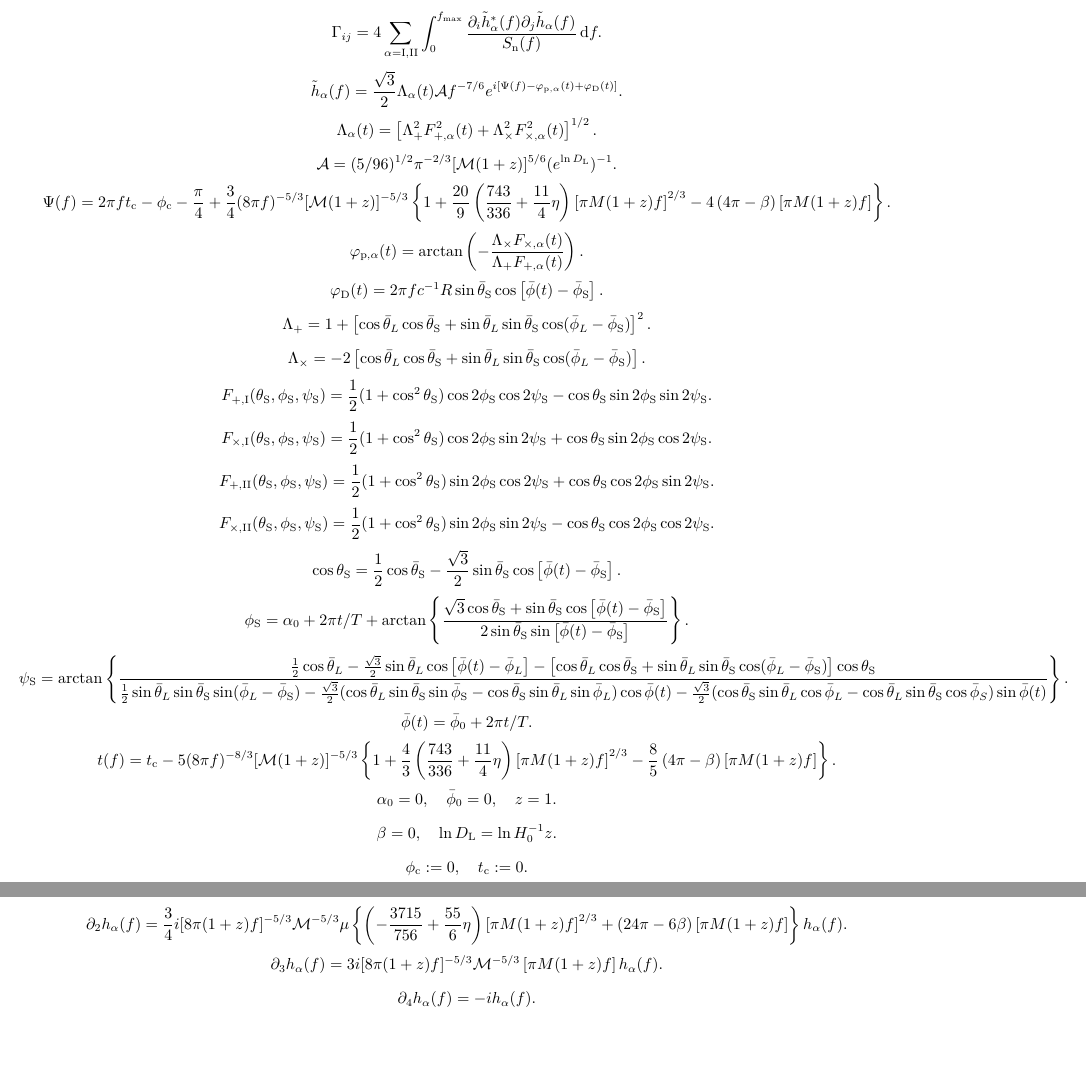
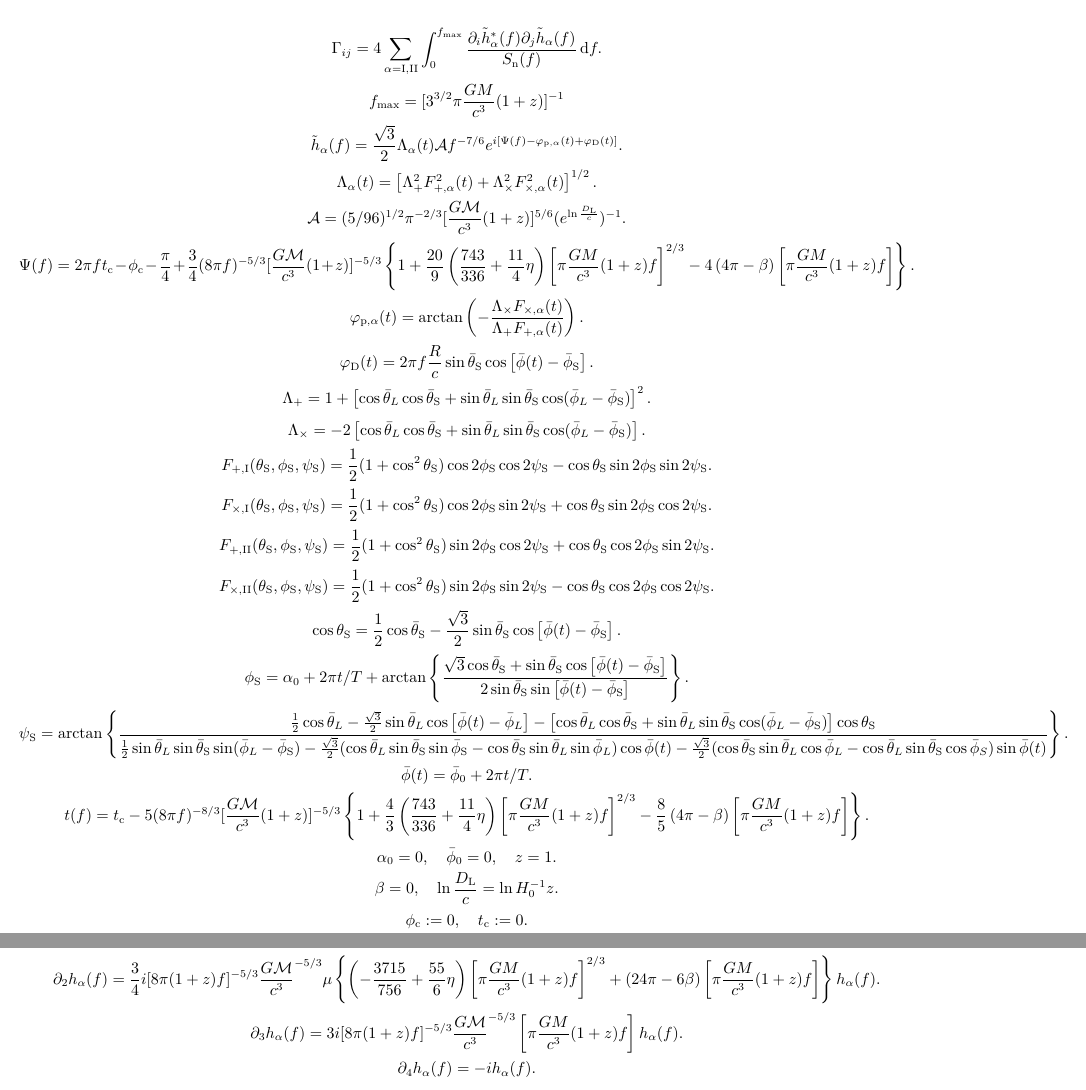
Before and after one commit to GasinAn/GW-FisherMatrix, a LaTeX document (notes.tex): two parts of page 2 of 2, joined at a grey line, cut so that both start at the same text, the shorter picture padded with empty space. Compiled offline with XeLaTeX.

Commit message:
change units in notes: SMBH

```diff
--- a/notes.tex
+++ b/notes.tex
@@ -108,23 +108,26 @@
         \Gamma_{ij}=4\sum_{\alpha=\text{I},\text{II}}\int_{0}^{f_\text{max}}\frac{\partial_i\tilde{h}_\alpha^*(f)\partial_j\tilde{h}_\alpha(f)}{S_\text{n}(f)}\,\d f.
     \end{equation*}
     \begin{equation*}
+        f_\text{max}=[3^{3/2}\pi \frac{GM}{c^3}(1+z)]^{-1}
+    \end{equation*}
+    \begin{equation*}
         \tilde{h}_\alpha(f)=\frac{\sqrt{3}}{2}\Lambda_\alpha(t)\mathcal{A}f^{-7/6}e^{i[\Psi(f)-\varphi_{\text{p},\alpha}(t)+\varphi_\text{D}(t)]}.
     \end{equation*}
     \begin{equation*}
         \Lambda_\alpha(t)=\left[\Lambda_+^2F_{+,\alpha}^2(t)+\Lambda_\times^2F_{\times,\alpha}^2(t)\right]^{1/2}.
     \end{equation*}
     \begin{equation*}
-        \mathcal{A}=(5/96)^{1/2}\pi^{-2/3}[\mathcal{M}(1+z)]^{5/6}(e^
-        {\ln D_\text{L}})^{-1}.
+        \mathcal{A}=(5/96)^{1/2}\pi^{-2/3}[\frac{G\mathcal{M}}{c^3}(1+z)]^{5/6}(e^
+        {\ln \frac{D_\text{L}}{c}})^{-1}.
     \end{equation*}
     \begin{equation*}
-        \Psi(f)=2\pi ft_\text{c}-\phi_\text{c}-\frac{\pi}{4}+\frac{3}{4}(8\pi f)^{-5/3}[\mathcal{M}(1+z)]^{-5/3}\left\{1+\frac{20}{9}\left(\frac{743}{336}+\frac{11}{4}\eta\right)\left[\pi M(1+z)f\right]^{2/3}-4\left(4\pi-\beta\right)\left[\pi  M(1+z)f\right]\right\}.
+        \Psi(f)=2\pi ft_\text{c}-\phi_\text{c}-\frac{\pi}{4}+\frac{3}{4}(8\pi f)^{-5/3}[\frac{G\mathcal{M}}{c^3}(1+z)]^{-5/3}\left\{1+\frac{20}{9}\left(\frac{743}{336}+\frac{11}{4}\eta\right)\left[\pi \frac{GM}{c^3}(1+z)f\right]^{2/3}-4\left(4\pi-\beta\right)\left[\pi  \frac{GM}{c^3}(1+z)f\right]\right\}.
     \end{equation*}
     \begin{equation*}
         \varphi_{\text{p},\alpha}(t)=\arctan\left(-\frac{\Lambda_\times F_{\times,\alpha}(t)}{\Lambda_+F_{+,\alpha}(t)}\right).
     \end{equation*}
     \begin{equation*}
-        \varphi_\text{D}(t)=2\pi fc^{-1}R\sin\bar{\theta}_\text{S}\cos\left[\bar{\phi}(t)-\bar{\phi}_\text{S}\right].
+        \varphi_\text{D}(t)=2\pi f\frac{R}{c}\sin\bar{\theta}_\text{S}\cos\left[\bar{\phi}(t)-\bar{\phi}_\text{S}\right].
     \end{equation*}
     \begin{equation*}
         \Lambda_+=1+\left[\cos\bar{\theta}_L\cos\bar{\theta}_\text{S}+\sin\bar{\theta}_L\sin\bar{\theta}_\text{S}\cos(\bar{\phi}_L-\bar{\phi}_\text{S})\right]^2.
@@ -157,13 +160,13 @@
         \bar{\phi}(t)=\bar{\phi}_0+2\pi t/T.
     \end{equation*}
     \begin{equation*}
-        t(f)=t_\text{c}-5(8\pi f)^{-8/3}[\mathcal{M}(1+z)]^{-5/3}\left\{1+\frac{4}{3}\left(\frac{743}{336}+\frac{11}{4}\eta\right)\left[\pi M(1+z)f\right]^{2/3}-\frac{8}{5}\left(4\pi-\beta\right)\left[\pi  M(1+z)f\right]\right\}.
+        t(f)=t_\text{c}-5(8\pi f)^{-8/3}[\frac{G\mathcal{M}}{c^3}(1+z)]^{-5/3}\left\{1+\frac{4}{3}\left(\frac{743}{336}+\frac{11}{4}\eta\right)\left[\pi \frac{GM}{c^3}(1+z)f\right]^{2/3}-\frac{8}{5}\left(4\pi-\beta\right)\left[\pi  \frac{GM}{c^3}(1+z)f\right]\right\}.
     \end{equation*}
     \begin{equation*}
         \alpha_0=0,\quad\bar{\phi}_0=0,\quad z=1.
     \end{equation*}
     \begin{equation*}
-        \beta=0,\quad\ln{D_\text{L}}=\ln{H_0^{-1}z}.
+        \beta=0,\quad\ln{\frac{D_\text{L}}{c}}=\ln{H_0^{-1}z}.
     \end{equation*}
     \begin{equation*}
         \phi_\text{c}:=0,\quad t_\text{c}:=0.
@@ -172,13 +175,13 @@
         (S/N)^2=4\sum_{\alpha=\text{I},\text{II}}\int_{0}^{f_\text{max}}\frac{\tilde{h}_\alpha^*(f)\tilde{h}_\alpha(f)}{S_\text{n}(f)}\,\d f.
     \end{equation*}
     \begin{equation*}
-        \partial_1h_\alpha(f)=-\frac{5}{4}i[8\pi(1+z)f]^{-5/3}\mathcal{M}^{-2/3}\left\{1+\frac{55}{6}\eta\left[\pi  M(1+z)f\right]^{2/3}+(8\pi-2\beta)\left[\pi  M(1+z)f\right]\right\}h_\alpha(f).
+        \partial_1h_\alpha(f)=-\frac{5}{4}i[8\pi(1+z)f]^{-5/3}\frac{G\mathcal{M}}{c^3}^{-2/3}\left\{1+\frac{55}{6}\eta\left[\pi \frac{GM}{c^3}(1+z)f\right]^{2/3}+(8\pi-2\beta)\left[\pi \frac{GM}{c^3}(1+z)f\right]\right\}h_\alpha(f).
     \end{equation*}
     \begin{equation*}
-        \partial_2h_\alpha(f)=\frac{3}{4}i[8\pi(1+z)f]^{-5/3}\mathcal{M}^{-5/3}\mu\left\{\left(-\frac{3715}{756}+\frac{55}{6}\eta\right)\left[\pi  M(1+z)f\right]^{2/3}+(24\pi-6\beta)\left[\pi  M(1+z)f\right]\right\}h_\alpha(f).
+        \partial_2h_\alpha(f)=\frac{3}{4}i[8\pi(1+z)f]^{-5/3}\frac{G\mathcal{M}}{c^3}^{-5/3}\mu\left\{\left(-\frac{3715}{756}+\frac{55}{6}\eta\right)\left[\pi \frac{GM}{c^3}(1+z)f\right]^{2/3}+(24\pi-6\beta)\left[\pi \frac{GM}{c^3}(1+z)f\right]\right\}h_\alpha(f).
     \end{equation*}
     \begin{equation*}
-        \partial_3h_\alpha(f)=3i[8\pi(1+z)f]^{-5/3}\mathcal{M}^{-5/3}\left[\pi  M(1+z)f\right]h_\alpha(f).
+        \partial_3h_\alpha(f)=3i[8\pi(1+z)f]^{-5/3}\frac{G\mathcal{M}}{c^3}^{-5/3}\left[\pi \frac{GM}{c^3}(1+z)f\right]h_\alpha(f).
     \end{equation*}
     \begin{equation*}
         \partial_4h_\alpha(f)=-ih_\alpha(f).
```
Also changed, not shown: notes.pdf.
